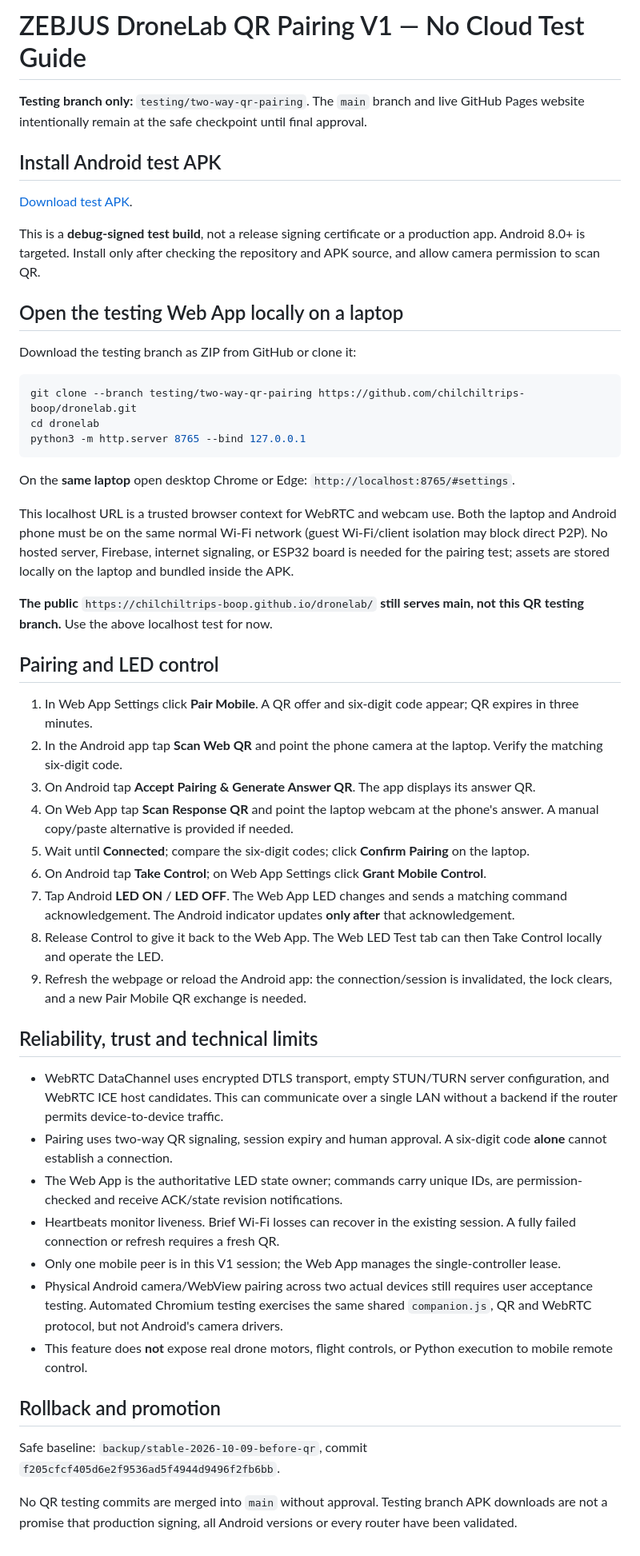
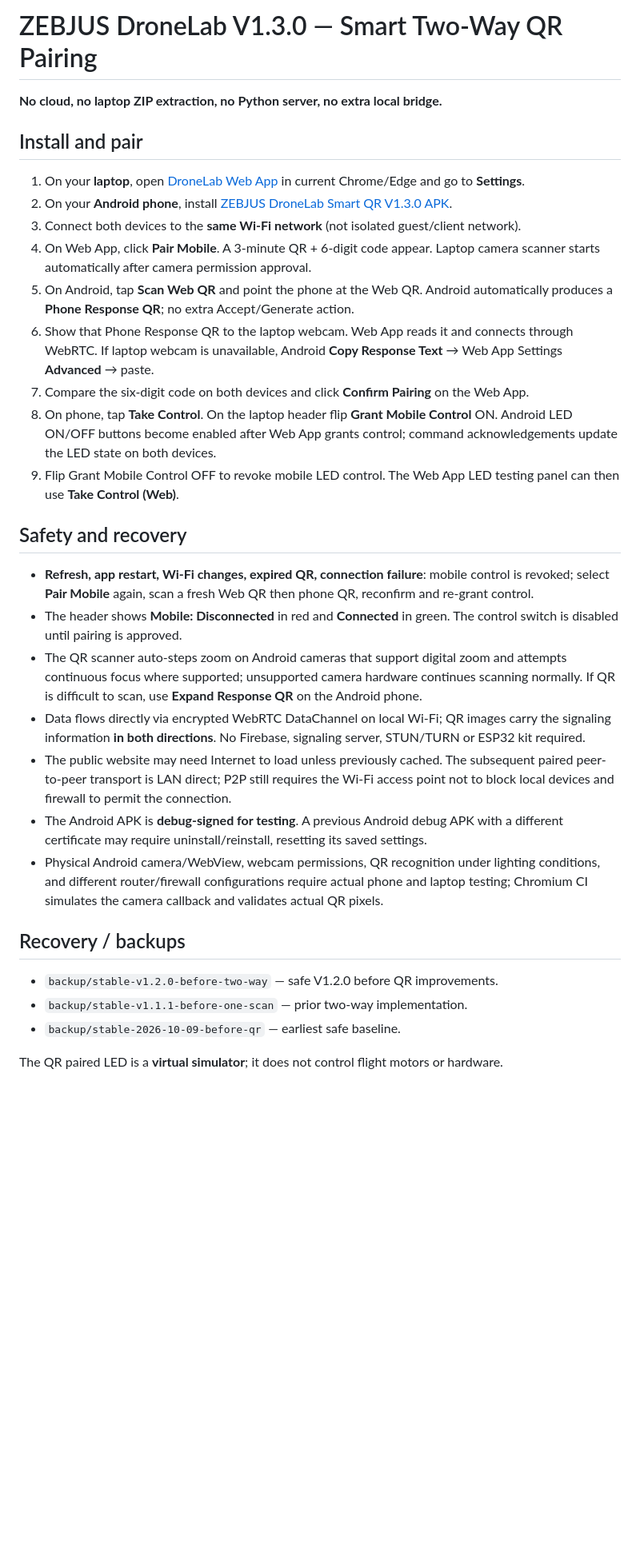
Before and after one commit to chilchiltrips-boop/dronelab, a Markdown page: QR_PAIRING_TEST_GUIDE.md, the part around the change. Shown at 80% size. Rendered like a GitHub page; blank space fills up the shorter version.

Commit message:
Document user-friendly hosted two-way QR setup without any laptop server and V1.2 restore point

````diff
--- a/QR_PAIRING_TEST_GUIDE.md
+++ b/QR_PAIRING_TEST_GUIDE.md
@@ -1,54 +1,33 @@
-# ZEBJUS DroneLab QR Pairing V1 — No Cloud Test Guide
+# ZEBJUS DroneLab V1.3.0 — Smart Two-Way QR Pairing
 
-**Testing branch only:** `testing/two-way-qr-pairing`. The `main` branch and live GitHub Pages website intentionally remain at the safe checkpoint until final approval.
+**No cloud, no laptop ZIP extraction, no Python server, no extra local bridge.**
 
-## Install Android test APK
+## Install and pair
 
-[Download test APK](https://raw.githubusercontent.com/chilchiltrips-boop/dronelab/testing/two-way-qr-pairing/mobile-apk/ZEBJUS_DroneLab_QR_V1_1_0_TEST.apk).
+1. On your **laptop**, open [DroneLab Web App](https://chilchiltrips-boop.github.io/dronelab/) in current Chrome/Edge and go to **Settings**.
+2. On your **Android phone**, install [ZEBJUS DroneLab Smart QR V1.3.0 APK](https://github.com/chilchiltrips-boop/dronelab/raw/refs/heads/main/mobile-apk/ZEBJUS_DroneLab_SMART_QR_V1_3_0_TEST.apk).
+3. Connect both devices to the **same Wi-Fi network** (not isolated guest/client network).
+4. On Web App, click **Pair Mobile**. A 3-minute QR + 6-digit code appear. Laptop camera scanner starts automatically after camera permission approval.
+5. On Android, tap **Scan Web QR** and point the phone at the Web QR. Android automatically produces a **Phone Response QR**; no extra Accept/Generate action.
+6. Show that Phone Response QR to the laptop webcam. Web App reads it and connects through WebRTC. If laptop webcam is unavailable, Android **Copy Response Text** → Web App Settings **Advanced** → paste.
+7. Compare the six-digit code on both devices and click **Confirm Pairing** on the Web App.
+8. On phone, tap **Take Control**. On the laptop header flip **Grant Mobile Control** ON. Android LED ON/OFF buttons become enabled after Web App grants control; command acknowledgements update the LED state on both devices.
+9. Flip Grant Mobile Control OFF to revoke mobile LED control. The Web App LED testing panel can then use **Take Control (Web)**.
 
-This is a **debug-signed test build**, not a release signing certificate or a production app. Android 8.0+ is targeted. Install only after checking the repository and APK source, and allow camera permission to scan QR.
+## Safety and recovery
 
-## Open the testing Web App locally on a laptop
+- **Refresh, app restart, Wi-Fi changes, expired QR, connection failure**: mobile control is revoked; select **Pair Mobile** again, scan a fresh Web QR then phone QR, reconfirm and re-grant control.
+- The header shows **Mobile: Disconnected** in red and **Connected** in green. The control switch is disabled until pairing is approved.
+- The QR scanner auto-steps zoom on Android cameras that support digital zoom and attempts continuous focus where supported; unsupported camera hardware continues scanning normally. If QR is difficult to scan, use **Expand Response QR** on the Android phone.
+- Data flows directly via encrypted WebRTC DataChannel on local Wi-Fi; QR images carry the signaling information **in both directions**. No Firebase, signaling server, STUN/TURN or ESP32 kit required.
+- The public website may need Internet to load unless previously cached. The subsequent paired peer-to-peer transport is LAN direct; P2P still requires the Wi-Fi access point not to block local devices and firewall to permit the connection.
+- The Android APK is **debug-signed for testing**. A previous Android debug APK with a different certificate may require uninstall/reinstall, resetting its saved settings.
+- Physical Android camera/WebView, webcam permissions, QR recognition under lighting conditions, and different router/firewall configurations require actual phone and laptop testing; Chromium CI simulates the camera callback and validates actual QR pixels.
 
-Download the testing branch as ZIP from GitHub or clone it:
+## Recovery / backups
 
-```bash
-git clone --branch testing/two-way-qr-pairing https://github.com/chilchiltrips-boop/dronelab.git
-cd dronelab
-python3 -m http.server 8765 --bind 127.0.0.1
-```
+- `backup/stable-v1.2.0-before-two-way` — safe V1.2.0 before QR improvements.
+- `backup/stable-v1.1.1-before-one-scan` — prior two-way implementation.
+- `backup/stable-2026-10-09-before-qr` — earliest safe baseline.
 
-On the **same laptop** open desktop Chrome or Edge:
-`http://localhost:8765/#settings`.
-
-This localhost URL is a trusted browser context for WebRTC and webcam use. Both the laptop and Android phone must be on the same normal Wi-Fi network (guest Wi-Fi/client isolation may block direct P2P). No hosted server, Firebase, internet signaling, or ESP32 board is needed for the pairing test; assets are stored locally on the laptop and bundled inside the APK.
-
-**The public** `https://chilchiltrips-boop.github.io/dronelab/` **still serves main, not this QR testing branch.** Use the above localhost test for now.
-
-## Pairing and LED control
-
-1. In Web App Settings click **Pair Mobile**. A QR offer and six-digit code appear; QR expires in three minutes.
-2. In the Android app tap **Scan Web QR** and point the phone camera at the laptop. Verify the matching six-digit code.
-3. On Android tap **Accept Pairing & Generate Answer QR**. The app displays its answer QR.
-4. On Web App tap **Scan Response QR** and point the laptop webcam at the phone's answer. A manual copy/paste alternative is provided if needed.
-5. Wait until **Connected**; compare the six-digit codes; click **Confirm Pairing** on the laptop.
-6. On Android tap **Take Control**; on Web App Settings click **Grant Mobile Control**.
-7. Tap Android **LED ON** / **LED OFF**. The Web App LED changes and sends a matching command acknowledgement. The Android indicator updates **only after** that acknowledgement.
-8. Release Control to give it back to the Web App. The Web LED Test tab can then Take Control locally and operate the LED.
-9. Refresh the webpage or reload the Android app: the connection/session is invalidated, the lock clears, and a new Pair Mobile QR exchange is needed.
-
-## Reliability, trust and technical limits
-
-- WebRTC DataChannel uses encrypted DTLS transport, empty STUN/TURN server configuration, and WebRTC ICE host candidates. This can communicate over a single LAN without a backend if the router permits device-to-device traffic.
-- Pairing uses two-way QR signaling, session expiry and human approval. A six-digit code **alone** cannot establish a connection.
-- The Web App is the authoritative LED state owner; commands carry unique IDs, are permission-checked and receive ACK/state revision notifications.
-- Heartbeats monitor liveness. Brief Wi-Fi losses can recover in the existing session. A fully failed connection or refresh requires a fresh QR.
-- Only one mobile peer is in this V1 session; the Web App manages the single-controller lease.
-- Physical Android camera/WebView pairing across two actual devices still requires user acceptance testing. Automated Chromium testing exercises the same shared `companion.js`, QR and WebRTC protocol, but not Android's camera drivers.
-- This feature does **not** expose real drone motors, flight controls, or Python execution to mobile remote control.
-
-## Rollback and promotion
-
-Safe baseline: `backup/stable-2026-10-09-before-qr`, commit `f205cfcf405d6e2f9536ad5f4944d9496f2fb6bb`.
-
-No QR testing commits are merged into `main` without approval. Testing branch APK downloads are not a promise that production signing, all Android versions or every router have been validated.
+The QR paired LED is a **virtual simulator**; it does not control flight motors or hardware.
````
